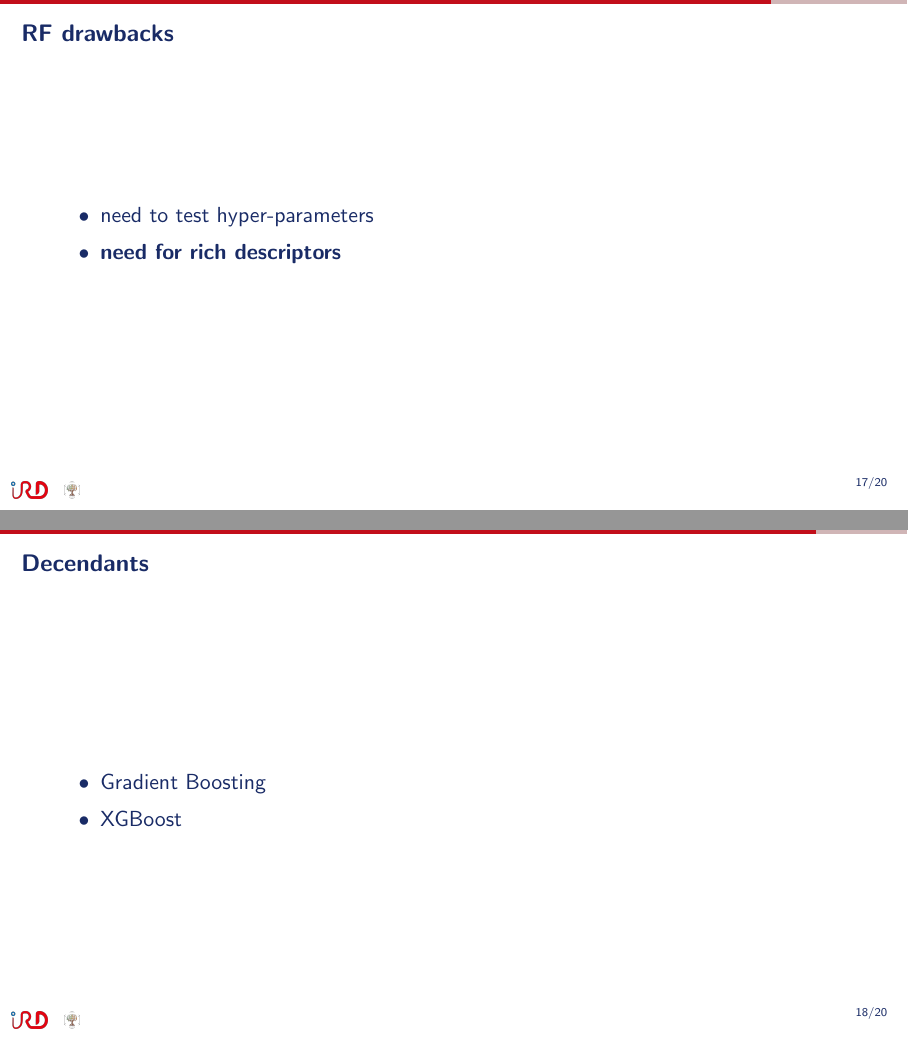
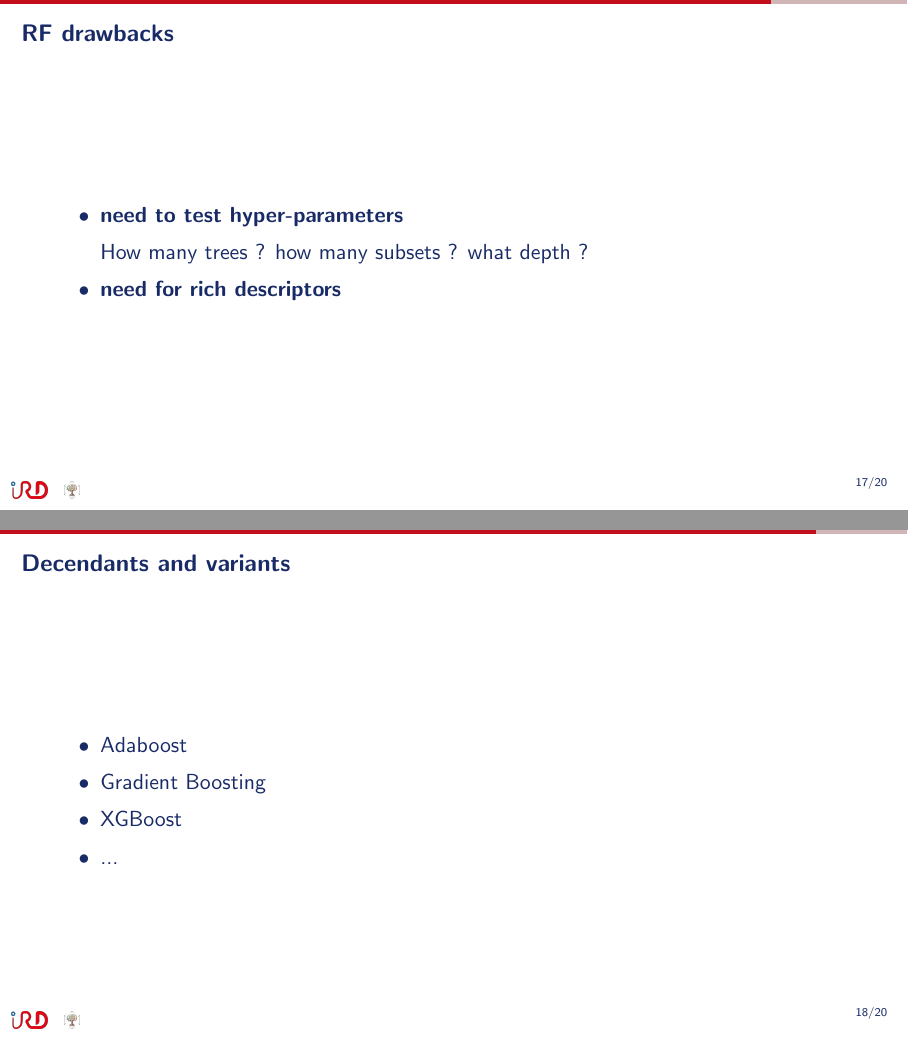
Before and after one commit to ptresson/rf_presentation, LaTeX slides (main.tex): pages 37 and 38 of 41 before the commit and pages 38 and 39 of 42 after it, joined at a grey line. Compiled offline with pdfLaTeX.

Commit message:
developp drawbacks

```diff
--- a/main.tex
+++ b/main.tex
@@ -379,17 +379,19 @@ Non-linear data, multiple outputs !
 
 \begin{frame}{RF drawbacks}
         \begin{itemize}
-            \item<1-> need to test hyper-parameters
-            \item<2-> \textbf{need for rich descriptors}
-            \item[]
+            \item<1->\textbf{need to test hyper-parameters}
+            \item<2->[] How many trees ? how many subsets ? what depth ?
+            \item<3->\textbf{need for rich descriptors}
             \item[]
         \end{itemize}
 \end{frame}
 
-\begin{frame}{Decendants}
+\begin{frame}{Decendants and variants}
     \begin{itemize}
+        \item Adaboost
         \item Gradient Boosting
         \item XGBoost
+        \item ...
     \end{itemize}
 \end{frame}
 
```
Also changed, not shown: main.pdf.
